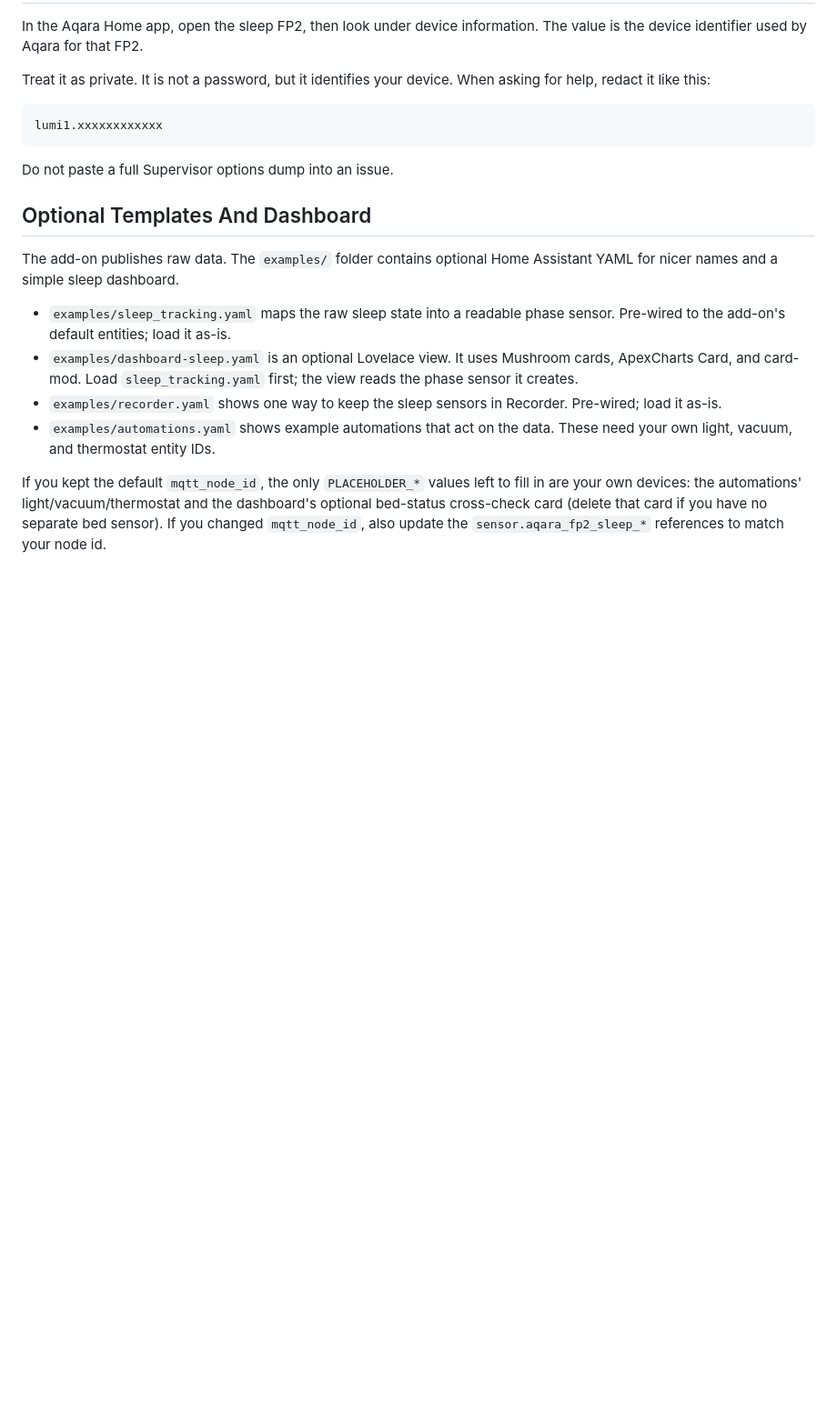
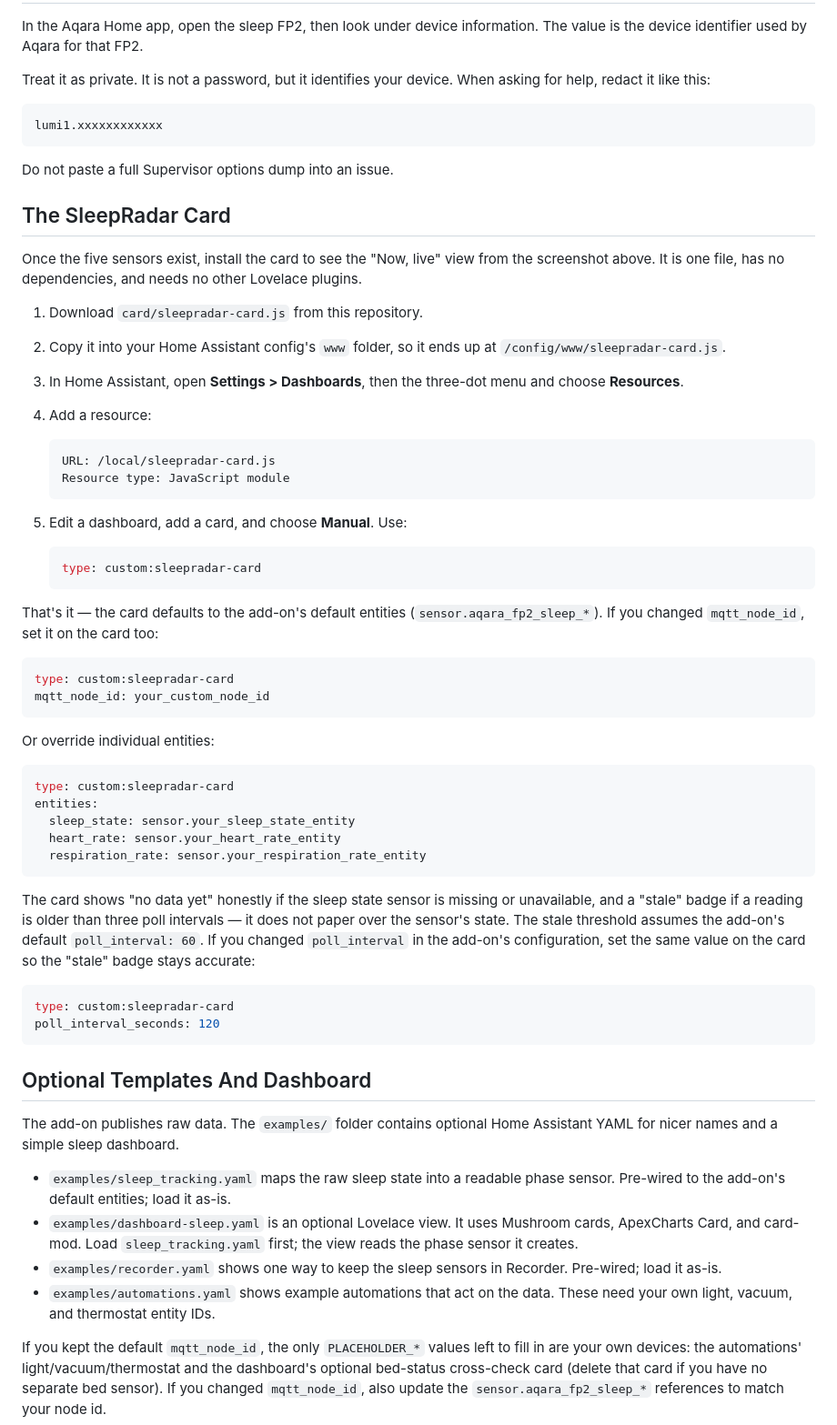
Before and after one commit to florianhorner/ha-fp2-sleep, a Markdown page: README.md, the part around one of its changes. Shown at 91% size. Rendered like a GitHub page; blank space fills up the shorter version.

````diff
--- a/README.md
+++ b/README.md
@@ -122,6 +129,61 @@ lumi1.xxxxxxxxxxxx
 
 Do not paste a full Supervisor options dump into an issue.
 
+## The SleepRadar Card
+
+Once the five sensors exist, install the card to see the "Now, live" view
+from the screenshot above. It is one file, has no dependencies, and needs no
+other Lovelace plugins.
+
+1. Download `card/sleepradar-card.js` from this repository.
+2. Copy it into your Home Assistant config's `www` folder, so it ends up at
+   `/config/www/sleepradar-card.js`.
+3. In Home Assistant, open **Settings > Dashboards**, then the three-dot menu
+   and choose **Resources**.
+4. Add a resource:
+
+   ```text
+   URL: /local/sleepradar-card.js
+   Resource type: JavaScript module
+   ```
+
+5. Edit a dashboard, add a card, and choose **Manual**. Use:
+
+   ```yaml
+   type: custom:sleepradar-card
+   ```
+
+That's it — the card defaults to the add-on's default entities
+(`sensor.aqara_fp2_sleep_*`). If you changed `mqtt_node_id`, set it on the
+card too:
+
+```yaml
+type: custom:sleepradar-card
+mqtt_node_id: your_custom_node_id
+```
+
+Or override individual entities:
+
+```yaml
+type: custom:sleepradar-card
+entities:
+  sleep_state: sensor.your_sleep_state_entity
+  heart_rate: sensor.your_heart_rate_entity
+  respiration_rate: sensor.your_respiration_rate_entity
+```
+
+The card shows "no data yet" honestly if the sleep state sensor is missing or
+unavailable, and a "stale" badge if a reading is older than three poll
+intervals — it does not paper over the sensor's state. The stale threshold
+assumes the add-on's default `poll_interval: 60`. If you changed
+`poll_interval` in the add-on's configuration, set the same value on the card
+so the "stale" badge stays accurate:
+
+```yaml
+type: custom:sleepradar-card
+poll_interval_seconds: 120
+```
+
 ## Optional Templates And Dashboard
 
 The add-on publishes raw data. The `examples/` folder contains optional Home
````
Also changed, not shown: other parts of README.md (+23 -5 lines), assets/now-live.png, 3 other files.
